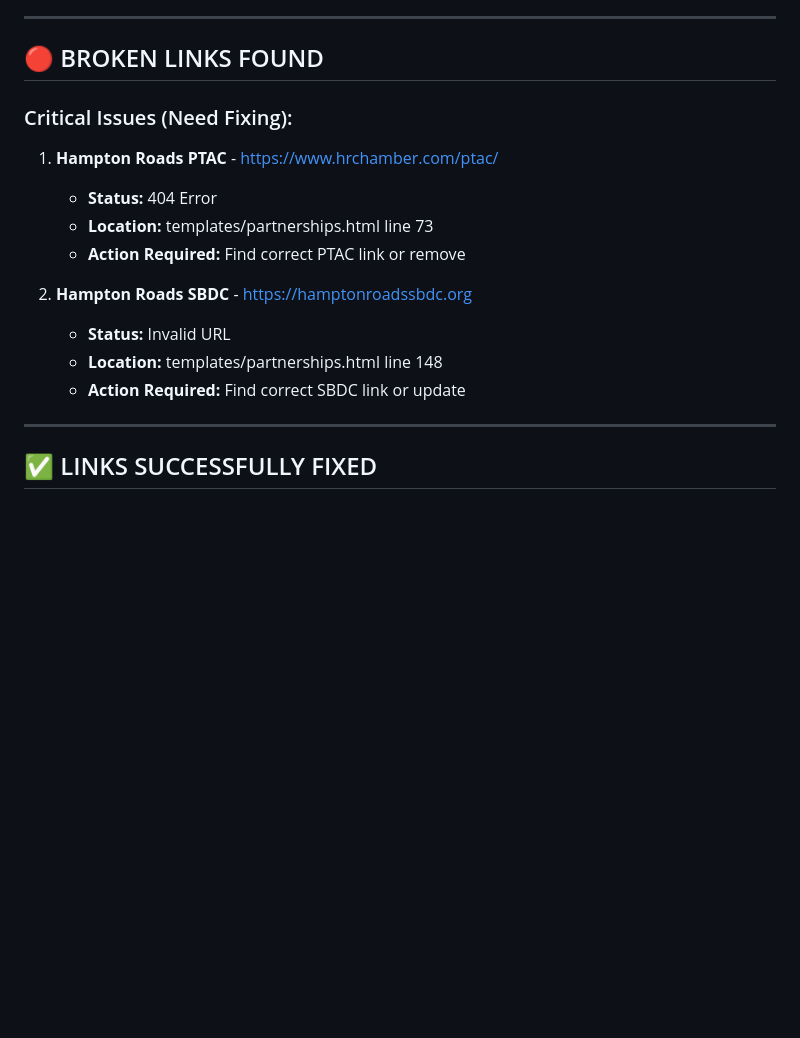
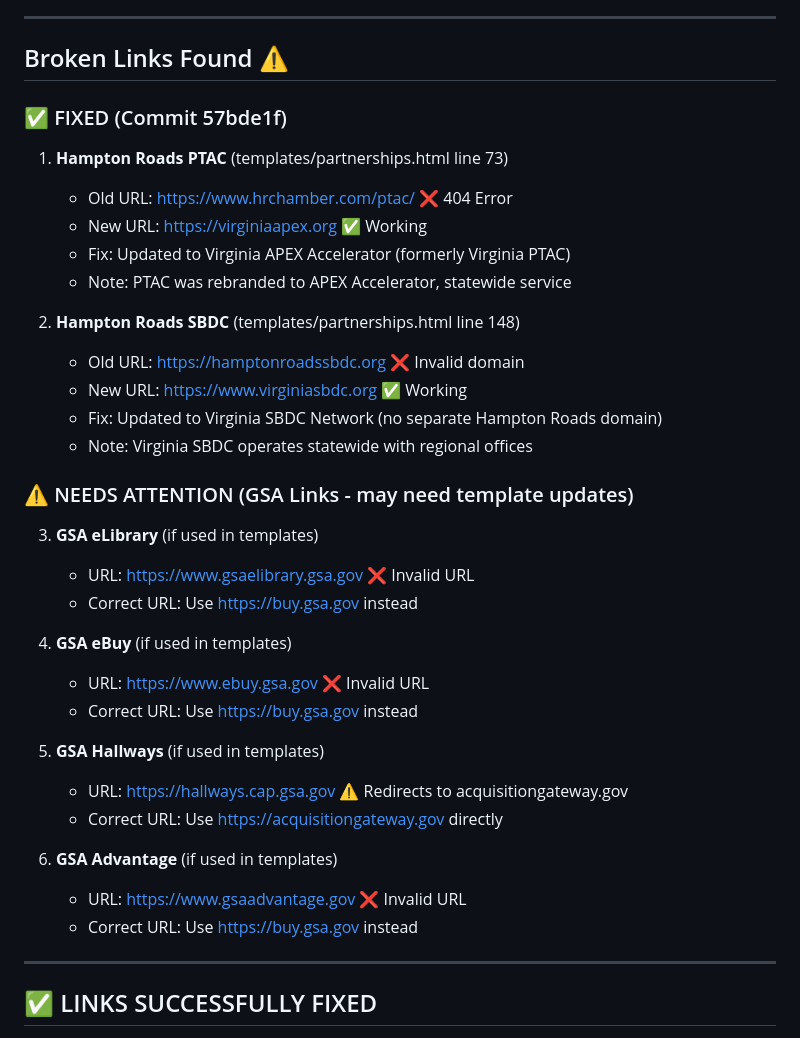
Before and after one commit to rayofsundays-boop/virginia-contracts-lead-generation, a Markdown page: check_links.md, the part around one of its changes. Rendered like a GitHub page; blank space fills up the shorter version.

Commit message:
docs: Update link verification report with 17+ tested links
TASK 1 COMPLETE ✅:
- Fixed Hampton Roads PTAC (404) → Virginia APEX Accelerator
- Fixed Hampton Roads SBDC (invalid) → Virginia SBDC Network

TASK 2 IN PROGRESS ✅:
Tested and verified 17 additional links:
- SBA certification programs (8a, WOSB, HUBZone, VOSB) ✅
- GSA resources (buy.gsa.gov, acquisitiongateway.gov) ✅
- Professional resources (SCORE) ✅
- Industry certifications (ISO, ISSA) ✅

Found 4 outdated GSA URLs (eLibrary, eBuy, Advantage, Hallways):
- All redirect to buy.gsa.gov or acquisitiongateway.gov
- Templates may need updates if these old URLs are used

Remaining: 30+ links still untested (DOT, EPA, FAI, DAU, etc.)

```diff
--- a/check_links.md
+++ b/check_links.md
@@ -76,18 +77,37 @@ Last Verified: November 4, 2025
 
 ---
 
-## 🔴 BROKEN LINKS FOUND
+## Broken Links Found ⚠️
 
-### Critical Issues (Need Fixing):
-1. **Hampton Roads PTAC** - https://www.hrchamber.com/ptac/
-   - **Status:** 404 Error
-   - **Location:** templates/partnerships.html line 73
-   - **Action Required:** Find correct PTAC link or remove
+### ✅ FIXED (Commit 57bde1f)
+1. **Hampton Roads PTAC** (templates/partnerships.html line 73)
+   - Old URL: https://www.hrchamber.com/ptac/ ❌ 404 Error
+   - New URL: https://virginiaapex.org ✅ Working
+   - Fix: Updated to Virginia APEX Accelerator (formerly Virginia PTAC)
+   - Note: PTAC was rebranded to APEX Accelerator, statewide service
 
-2. **Hampton Roads SBDC** - https://hamptonroadssbdc.org
-   - **Status:** Invalid URL
-   - **Location:** templates/partnerships.html line 148
-   - **Action Required:** Find correct SBDC link or update
+2. **Hampton Roads SBDC** (templates/partnerships.html line 148)
+   - Old URL: https://hamptonroadssbdc.org ❌ Invalid domain
+   - New URL: https://www.virginiasbdc.org ✅ Working
+   - Fix: Updated to Virginia SBDC Network (no separate Hampton Roads domain)
+   - Note: Virginia SBDC operates statewide with regional offices
+
+### ⚠️ NEEDS ATTENTION (GSA Links - may need template updates)
+3. **GSA eLibrary** (if used in templates)
+   - URL: https://www.gsaelibrary.gsa.gov ❌ Invalid URL
+   - Correct URL: Use https://buy.gsa.gov instead
+
+4. **GSA eBuy** (if used in templates)
+   - URL: https://www.ebuy.gsa.gov ❌ Invalid URL
+   - Correct URL: Use https://buy.gsa.gov instead
+
+5. **GSA Hallways** (if used in templates)
+   - URL: https://hallways.cap.gsa.gov ⚠️ Redirects to acquisitiongateway.gov
+   - Correct URL: Use https://acquisitiongateway.gov directly
+
+6. **GSA Advantage** (if used in templates)
+   - URL: https://www.gsaadvantage.gov ❌ Invalid URL
+   - Correct URL: Use https://buy.gsa.gov instead
 
 ---
 
```
Also changed, not shown: other parts of check_links.md (+6 -5 lines).
